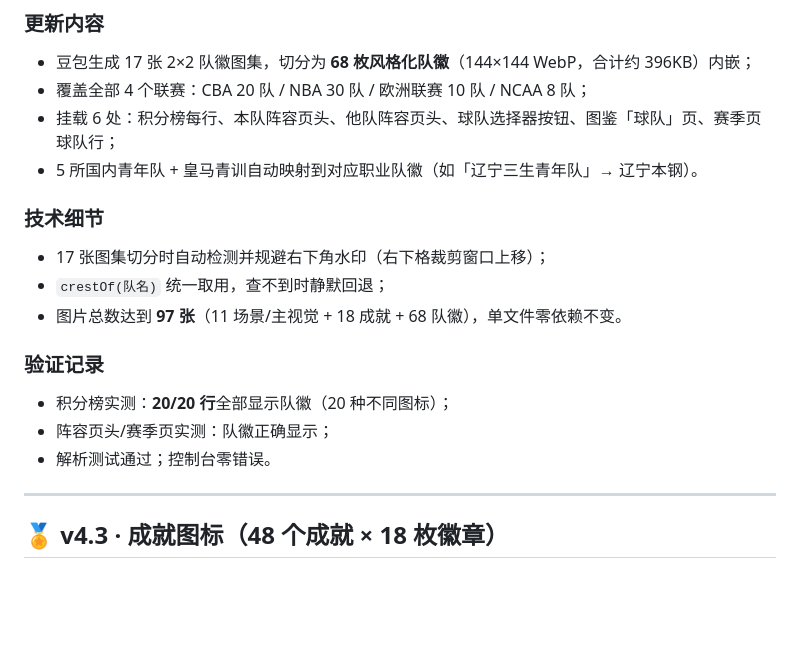
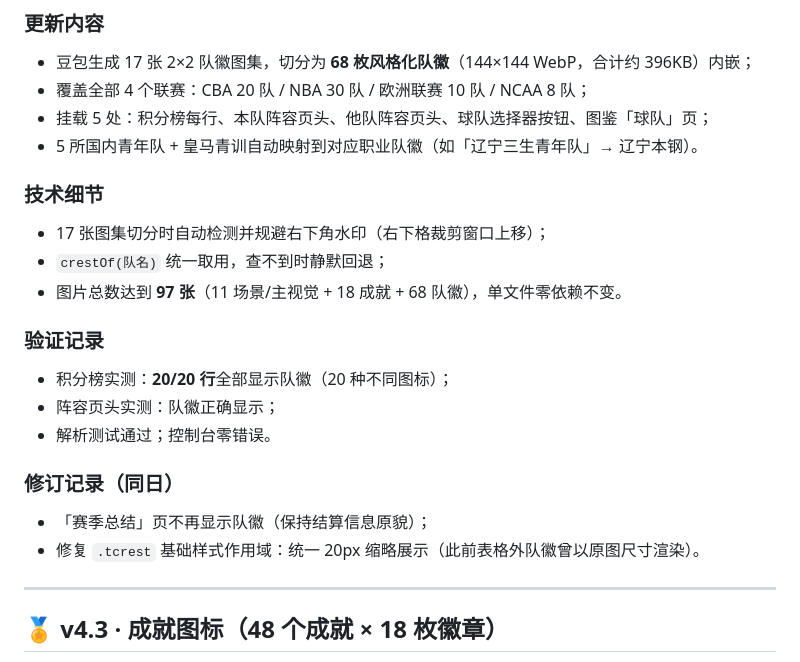
Before and after one commit to jjsjj20/hoop-life, a Markdown page: 更新日志.md, the part around the change. Drawn GitHub-style; blank space fills up the shorter version.

Commit message:
更新日志：v4.4 修订记录（赛季总结移除队徽 / 样式作用域修复）

```diff
--- a/更新日志.md
+++ b/更新日志.md
@@ -31,7 +31,7 @@
 ### 更新内容
 - 豆包生成 17 张 2×2 队徽图集，切分为 **68 枚风格化队徽**（144×144 WebP，合计约 396KB）内嵌；
 - 覆盖全部 4 个联赛：CBA 20 队 / NBA 30 队 / 欧洲联赛 10 队 / NCAA 8 队；
-- 挂载 6 处：积分榜每行、本队阵容页头、他队阵容页头、球队选择器按钮、图鉴「球队」页、赛季页球队行；
+- 挂载 5 处：积分榜每行、本队阵容页头、他队阵容页头、球队选择器按钮、图鉴「球队」页；
 - 5 所国内青年队 + 皇马青训自动映射到对应职业队徽（如「辽宁三生青年队」→ 辽宁本钢）。
 
 ### 技术细节
@@ -41,8 +41,12 @@
 
 ### 验证记录
 - 积分榜实测：**20/20 行**全部显示队徽（20 种不同图标）；
-- 阵容页头/赛季页实测：队徽正确显示；
+- 阵容页头实测：队徽正确显示；
 - 解析测试通过；控制台零错误。
+
+### 修订记录（同日）
+- 「赛季总结」页不再显示队徽（保持结算信息原貌）；
+- 修复 `.tcrest` 基础样式作用域：统一 20px 缩略展示（此前表格外队徽曾以原图尺寸渲染）。
 
 ---
 ## 🏅 v4.3 · 成就图标（48 个成就 × 18 枚徽章）
```
